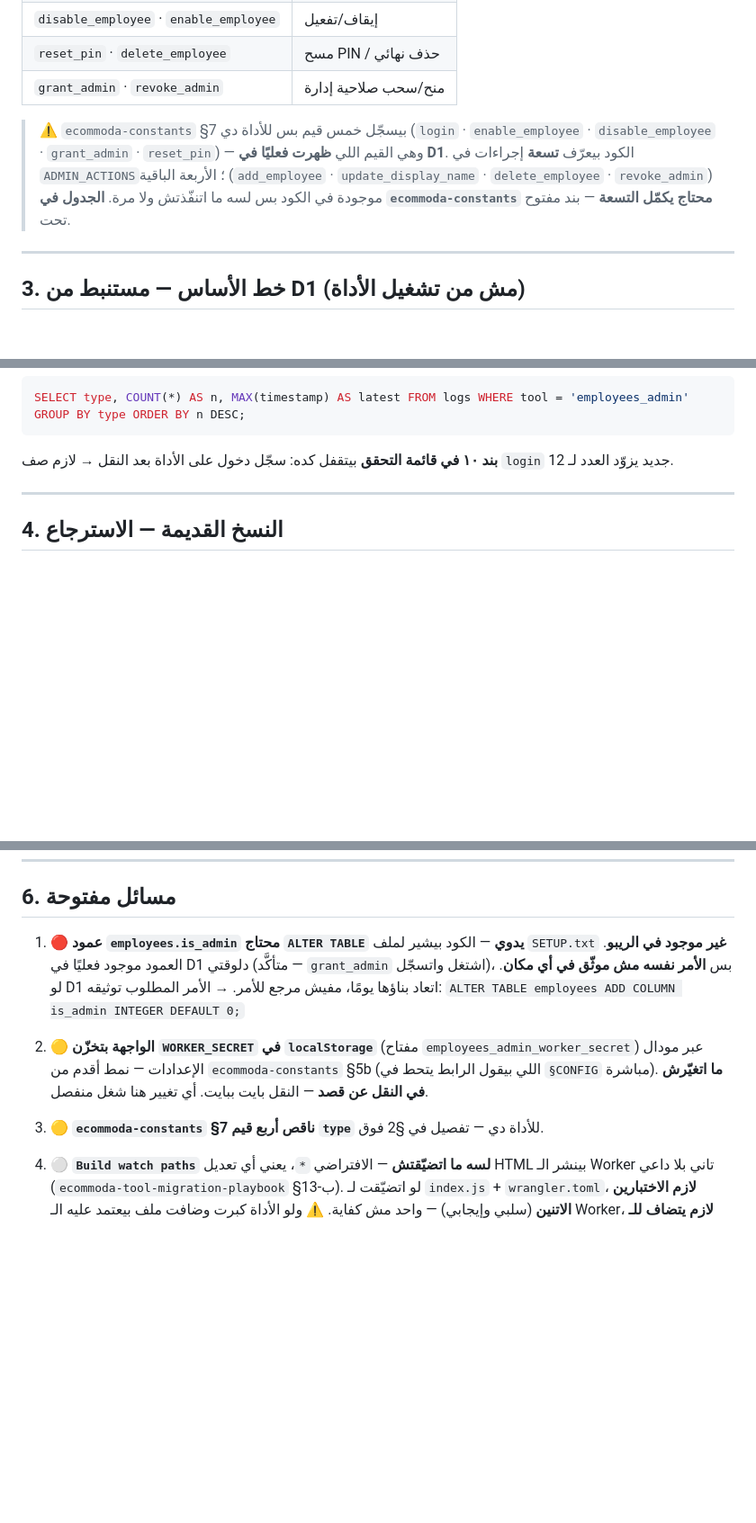
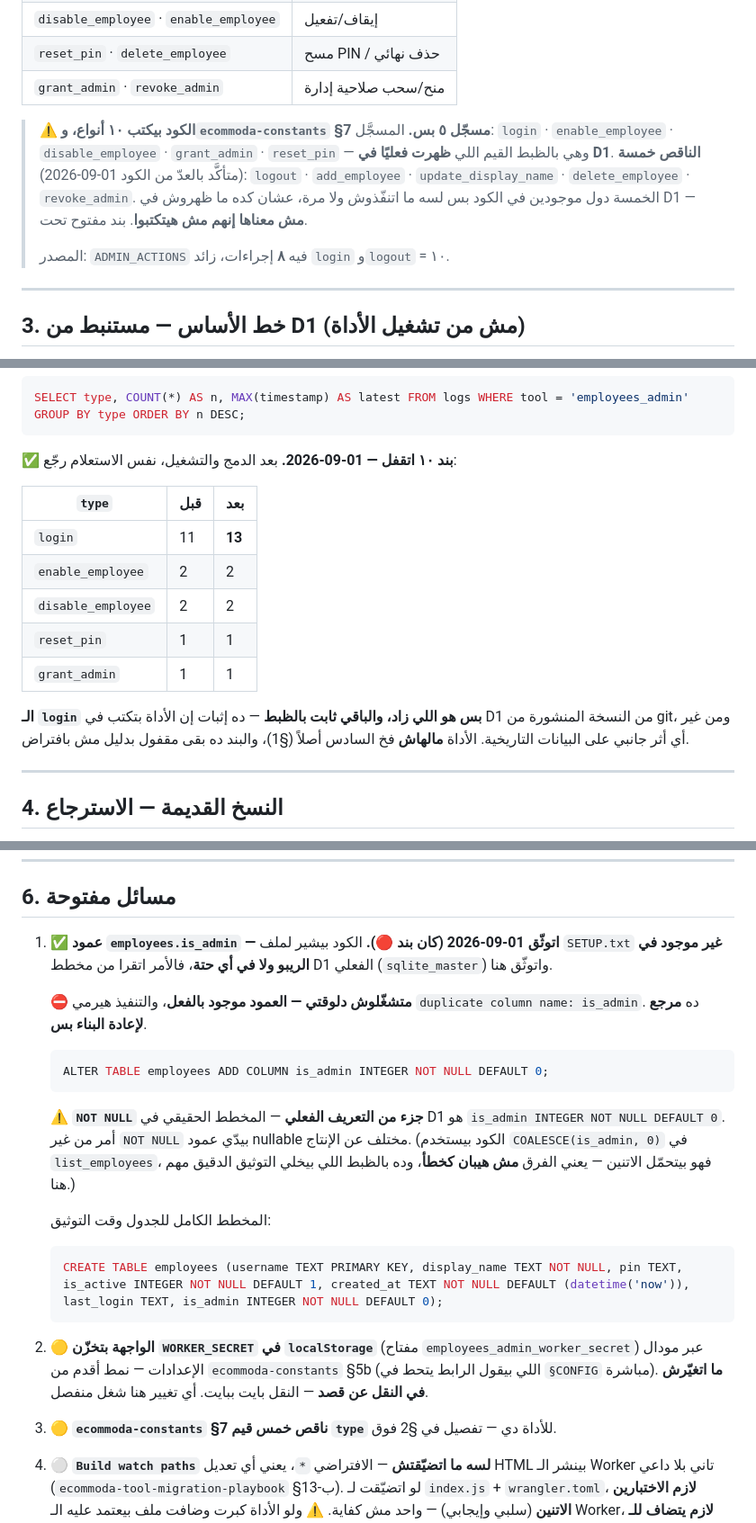
Before and after one commit to ecommoda-dev/Employees-Admin-Panel, a Markdown page: CLAUDE.md, 3 parts joined by grey strips. Shown at 90% size. Drawn GitHub-style; blank space fills up the shorter version.

Commit message:
توثيق: تصحيح أمر is_admin + قفل بند خط الأساس + تصحيح عدد قيم type
- §6 بند 1: الأمر الصحيح فيه NOT NULL (اتقرا من sqlite_master مش من الذاكرة).
  الأمر اللي كان موثّق قبل كده كان ناقص NOT NULL — والكود بيستخدم
  COALESCE فبيتحمّل الاتنين، يعني الفرق ماكانش هيبان كخطأ.
  + تحذير إن العمود موجود بالفعل والتنفيذ دلوقتي بيرمي duplicate column name.

- §3: بند ١٠ اتقفل بدليل — login 11 -> 13 والباقي ثابت بالظبط.

- §2: الكود بيكتب ١٠ أنواع مش ٩، والناقص في ecommoda-constants خمسة مش أربعة
  (logout كان فايت من العدّ).

Co-Authored-By: Claude Opus 5 <noreply@anthropic.com>
Claude-Session: https://claude.ai/code/session_01GGqBm37JWSeMfGHvPtcC6o

````diff
--- a/CLAUDE.md
+++ b/CLAUDE.md
@@ -46,12 +46,15 @@
 | `reset_pin` · `delete_employee` | مسح PIN / حذف نهائي |
 | `grant_admin` · `revoke_admin` | منح/سحب صلاحية إدارة |
 
-> ⚠️ `ecommoda-constants` §7 بيسجّل خمس قيم بس للأداة دي
-> (`login` · `enable_employee` · `disable_employee` · `grant_admin` · `reset_pin`)
-> — وهي القيم اللي **ظهرت فعليًا في D1**. الكود بيعرّف **تسعة** إجراءات في
-> `ADMIN_ACTIONS`؛ الأربعة الباقية (`add_employee` · `update_display_name` ·
-> `delete_employee` · `revoke_admin`) موجودة في الكود بس لسه ما اتنفّذتش ولا مرة.
-> **الجدول في `ecommoda-constants` محتاج يكمّل التسعة** — بند مفتوح تحت.
+> ⚠️ **الكود بيكتب ١٠ أنواع، و`ecommoda-constants` §7 مسجّل ٥ بس.**
+> المسجَّل: `login` · `enable_employee` · `disable_employee` · `grant_admin` ·
+> `reset_pin` — وهي بالظبط القيم اللي **ظهرت فعليًا في D1**.
+> **الناقص خمسة** (متأكَّد بالعدّ من الكود 01-09-2026): `logout` ·
+> `add_employee` · `update_display_name` · `delete_employee` · `revoke_admin`.
+> الخمسة دول موجودين في الكود بس لسه ما اتنفّذوش ولا مرة، عشان كده ما ظهروش
+> في D1 — **مش معناها إنهم مش هيتكتبوا**. بند مفتوح تحت.
+>
+> المصدر: `ADMIN_ACTIONS` فيه **٨** إجراءات، زائد `login` و`logout` = ١٠.
 
 ---
 
@@ -75,8 +78,20 @@
 SELECT type, COUNT(*) AS n, MAX(timestamp) AS latest FROM logs WHERE tool = 'employees_admin' GROUP BY type ORDER BY n DESC;
 ```
 
-**بند ١٠ في قائمة التحقق** بيتقفل كده: سجّل دخول على الأداة بعد النقل →
-لازم صف `login` جديد يزوّد العدد لـ 12.
+✅ **بند ١٠ اتقفل — 01-09-2026.** بعد الدمج والتشغيل، نفس الاستعلام رجّع:
+
+| `type` | قبل | بعد |
+|---|---|---|
+| `login` | 11 | **13** |
+| `enable_employee` | 2 | 2 |
+| `disable_employee` | 2 | 2 |
+| `reset_pin` | 1 | 1 |
+| `grant_admin` | 1 | 1 |
+
+**الـ `login` بس هو اللي زاد، والباقي ثابت بالظبط** — ده إثبات إن الأداة
+بتكتب في D1 من النسخة المنشورة من git، ومن غير أي أثر جانبي على البيانات
+التاريخية. الأداة **مالهاش** فخ السادس أصلاً (§1)، والبند ده بقى مقفول
+بدليل مش بافتراض.
 
 ---
 
@@ -122,18 +137,34 @@ git show d3a4c66:1.1.0.html > /tmp/1.1.0.html
 
 ## 6. مسائل مفتوحة
 
-1. 🔴 **عمود `employees.is_admin` محتاج `ALTER TABLE` يدوي** — الكود بيشير
-   لملف `SETUP.txt` **غير موجود في الريبو**. العمود موجود فعليًا في D1
-   دلوقتي (متأكَّد — `grant_admin` اشتغل واتسجّل)، بس **الأمر نفسه مش موثّق
-   في أي مكان**. لو D1 اتعاد بناؤها يومًا، مفيش مرجع للأمر.
-   → الأمر المطلوب توثيقه: `ALTER TABLE employees ADD COLUMN is_admin INTEGER DEFAULT 0;`
+1. ✅ **عمود `employees.is_admin` — اتوثّق 01-09-2026 (كان بند 🔴).**
+   الكود بيشير لملف `SETUP.txt` **غير موجود في الريبو ولا في أي حتة**،
+   فالأمر اتقرا من مخطط D1 الفعلي (`sqlite_master`) واتوثّق هنا.
+
+   ⛔ **متشغّلوش دلوقتي — العمود موجود بالفعل**، والتنفيذ هيرمي
+   `duplicate column name: is_admin`. ده **مرجع لإعادة البناء بس**.
+
+   ```sql
+   ALTER TABLE employees ADD COLUMN is_admin INTEGER NOT NULL DEFAULT 0;
+   ```
+
+   ⚠️ **`NOT NULL` جزء من التعريف الفعلي** — المخطط الحقيقي في D1 هو
+   `is_admin INTEGER NOT NULL DEFAULT 0`. أمر من غير `NOT NULL` بيدّي عمود
+   nullable مختلف عن الإنتاج. (الكود بيستخدم `COALESCE(is_admin, 0)` في
+   `list_employees`، فهو بيتحمّل الاتنين — يعني الفرق **مش هيبان كخطأ**،
+   وده بالظبط اللي بيخلي التوثيق الدقيق مهم هنا.)
+
+   المخطط الكامل للجدول وقت التوثيق:
+   ```sql
+   CREATE TABLE employees (username TEXT PRIMARY KEY, display_name TEXT NOT NULL, pin TEXT, is_active INTEGER NOT NULL DEFAULT 1, created_at TEXT NOT NULL DEFAULT (datetime('now')), last_login TEXT, is_admin INTEGER NOT NULL DEFAULT 0);
+   ```
 
 2. 🟡 **الواجهة بتخزّن `WORKER_SECRET` في `localStorage`** (مفتاح
    `employees_admin_worker_secret`) عبر مودال الإعدادات — نمط أقدم من
    `ecommoda-constants` §5b (اللي بيقول الرابط يتحط في `§CONFIG` مباشرة).
    **ما اتغيّرش في النقل عن قصد** — النقل بايت ببايت. أي تغيير هنا شغل منفصل.
 
-3. 🟡 **`ecommoda-constants` §7 ناقص أربع قيم `type`** للأداة دي — تفصيل في §2 فوق.
+3. 🟡 **`ecommoda-constants` §7 ناقص **خمس** قيم `type`** للأداة دي — تفصيل في §2 فوق.
 
 4. ⚪ **`Build watch paths` لسه ما اتضيّقتش** — الافتراضي `*`، يعني أي تعديل
    HTML بينشر الـ Worker تاني بلا داعي (`ecommoda-tool-migration-playbook` §13-ب).
````
Also changed, not shown: other parts of CLAUDE.md (+1 -1 lines).
